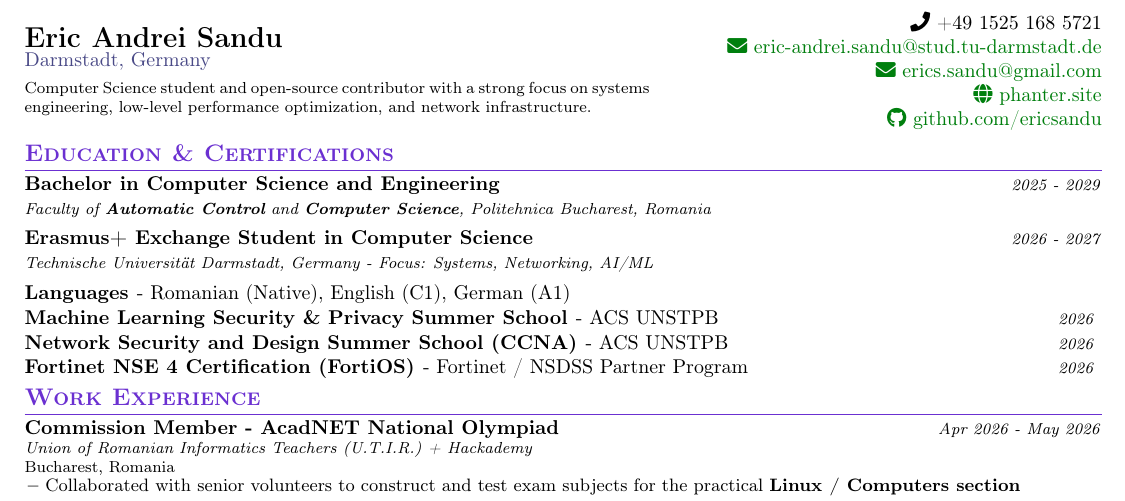
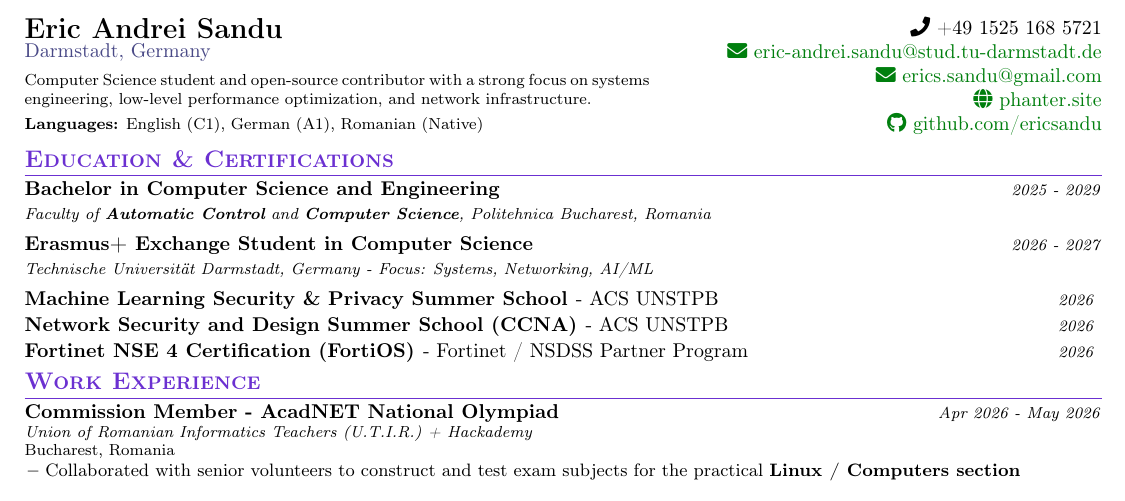
Before and after one commit to ericsandu/CV, a LaTeX CV (cv.tex): part of the page, cut so that both start at the same text. Compiled offline with pdfLaTeX.

Commit message:
Move Languages under personal description in header

```diff
--- a/cv.tex
+++ b/cv.tex
@@ -149,7 +149,8 @@
 \begin{minipage}[c]{0.58\textwidth}
     \textbf{\Large \name} \\
     \secondary{Darmstadt, Germany} \\[1.5mm]
-    \footnotesize{Computer Science student and open-source contributor with a strong focus on systems engineering, low-level performance optimization, and network infrastructure.}
+    \footnotesize{Computer Science student and open-source contributor with a strong focus on systems engineering, low-level performance optimization, and network infrastructure.} \\[1.2mm]
+    \footnotesize{\textbf{Languages:} English (C1), German (A1), Romanian (Native)}
 \end{minipage}
 \hfill
 \begin{minipage}[c]{0.41\textwidth}
@@ -176,7 +177,6 @@
   {Technische Universität Darmstadt, Germany - Focus: Systems, Networking, AI/ML}
   {2026 - 2027}
 
-\resumePOR{Languages}{ - Romanian (Native), English (C1), German (A1)}{}
 \resumePOR{Machine Learning Security \& Privacy Summer School}{ - ACS UNSTPB}{2026}
 \resumePOR{Network Security and Design Summer School (CCNA)}{ - ACS UNSTPB}{2026}
 \resumePOR{Fortinet NSE 4 Certification (FortiOS)}{ - Fortinet / NSDSS Partner Program}{2026}
```
Also changed, not shown: cv.pdf.
